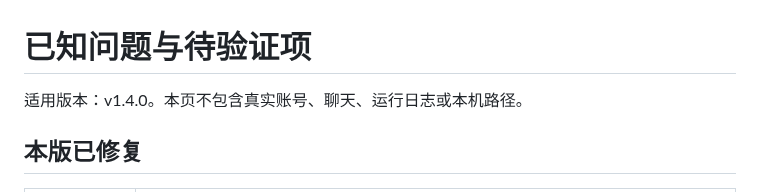
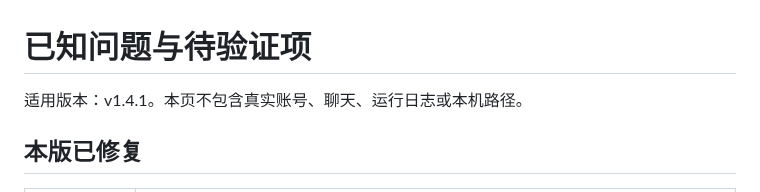
Before and after one commit to jiyan1989/codex-quota-manager, a Markdown page: docs/known-issues.md, the part around the change. Rendered like a GitHub page.

```diff
--- a/docs/known-issues.md
+++ b/docs/known-issues.md
@@ -1,6 +1,6 @@
 # 已知问题与待验证项
 
-适用版本：v1.4.0。本页不包含真实账号、聊天、运行日志或本机路径。
+适用版本：v1.4.1。本页不包含真实账号、聊天、运行日志或本机路径。
 
 ## 本版已修复
 
```
Also changed, not shown: README.md (+1 -1 lines), docs/images/main-window.png, docs/images/settings-window.png, 3 other files.
